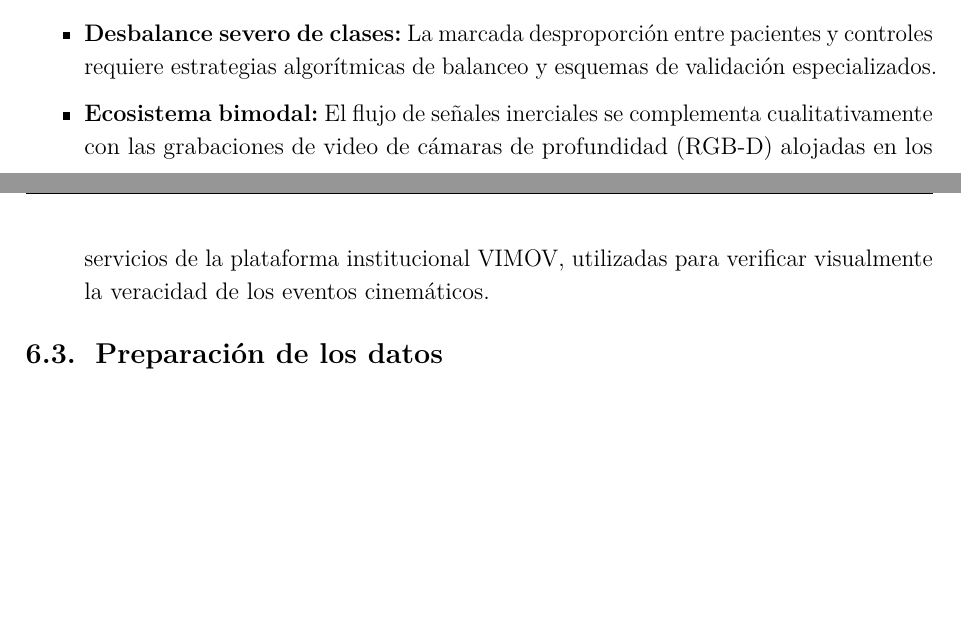
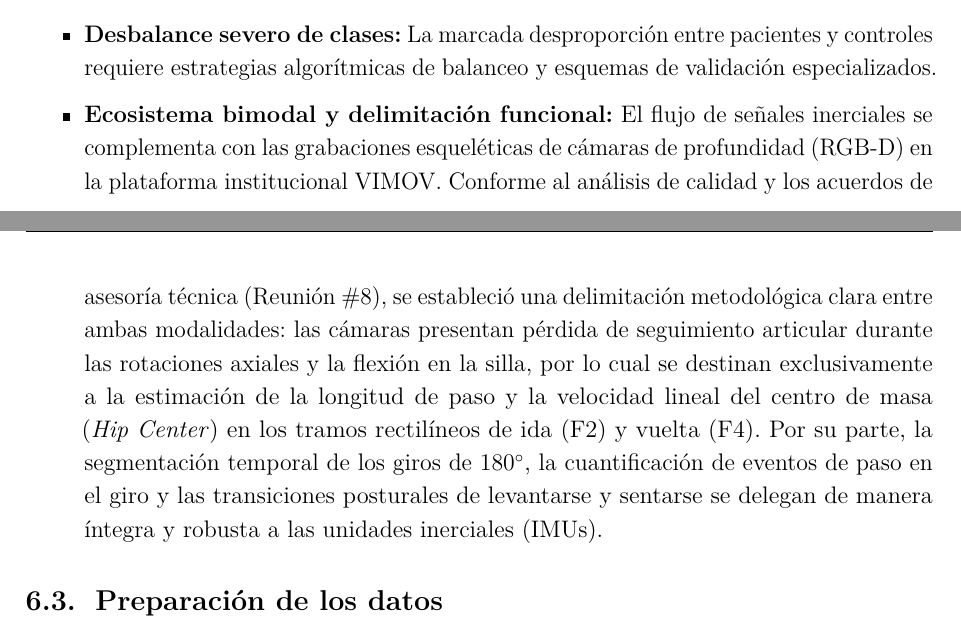
Before and after one commit to TUGPDGII/PDG-TUG, a LaTeX document (OverLeaf/PDG-II TUG.tex): two parts of pages 23 and 24 of 33, joined at a grey line, cut so that both start at the same text, the shorter picture padded with empty space. Compiled offline with pdfLaTeX.

Commit message:
docs(latex): formalizar delimitacion funcional de camaras rgb-d e imus segun reunion #8

```diff
--- a/OverLeaf/PDG-II TUG.tex
+++ b/OverLeaf/PDG-II TUG.tex
@@ -439,7 +439,7 @@ La exploración y auditoría técnica del conjunto de datos reveló 63 tomas eti
   \item \textbf{Registros duplicados por fallas de conectividad:} La inestabilidad de la red inalámbrica durante las brigadas en campo provocó reintentos automáticos de sincronización hacia el servidor MinIO, generando archivos con códigos distintos pero contenidos idénticos, detectados mediante sumas de verificación criptográfica MD5.
   \item \textbf{Desincronización temporal y latencia basal:} Los relojes internos de los sensores inician con desfases temporales relativos de hasta 1000~ms entre sí, exigiendo una sincronización basada en la marca de tiempo absoluta (\emph{timestamp}) y no en el índice de muestra.
   \item \textbf{Desbalance severo de clases:} La marcada desproporción entre pacientes y controles requiere estrategias algorítmicas de balanceo y esquemas de validación especializados.
-  \item \textbf{Ecosistema bimodal:} El flujo de señales inerciales se complementa cualitativamente con las grabaciones de video de cámaras de profundidad (RGB-D) alojadas en los servicios de la plataforma institucional VIMOV, utilizadas para verificar visualmente la veracidad de los eventos cinemáticos.
+  \item \textbf{Ecosistema bimodal y delimitación funcional:} El flujo de señales inerciales se complementa con las grabaciones esqueléticas de cámaras de profundidad (RGB-D) en la plataforma institucional VIMOV. Conforme al análisis de calidad y los acuerdos de asesoría técnica (Reunión \#8), se estableció una delimitación metodológica clara entre ambas modalidades: las cámaras presentan pérdida de seguimiento articular durante las rotaciones axiales y la flexión en la silla, por lo cual se destinan exclusivamente a la estimación de la longitud de paso y la velocidad lineal del centro de masa (\emph{Hip Center}) en los tramos rectilíneos de ida (F2) y vuelta (F4). Por su parte, la segmentación temporal de los giros de $180^\circ$, la cuantificación de eventos de paso en el giro y las transiciones posturales de levantarse y sentarse se delegan de manera íntegra y robusta a las unidades inerciales (IMUs).
 \end{itemize}
 
 \subsection{Preparación de los datos}\label{sec:met-preparacion}
```
